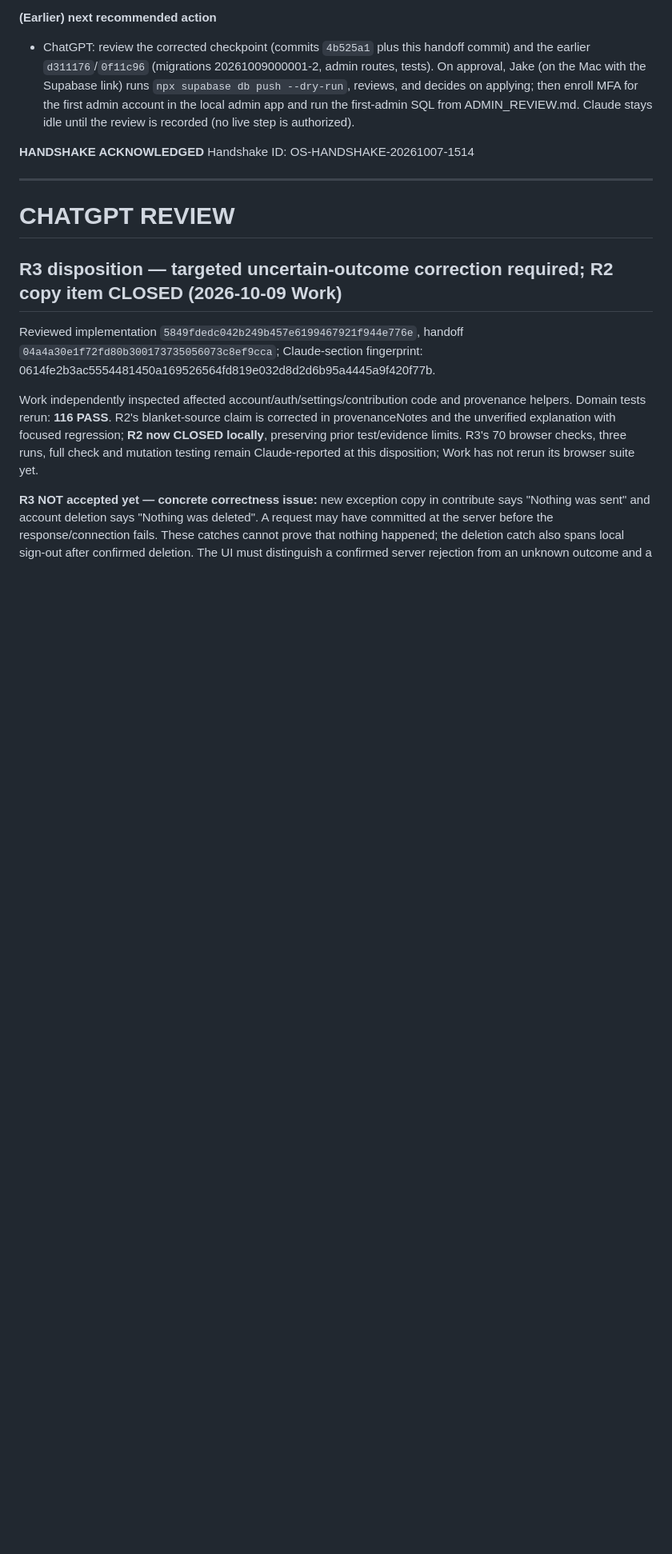
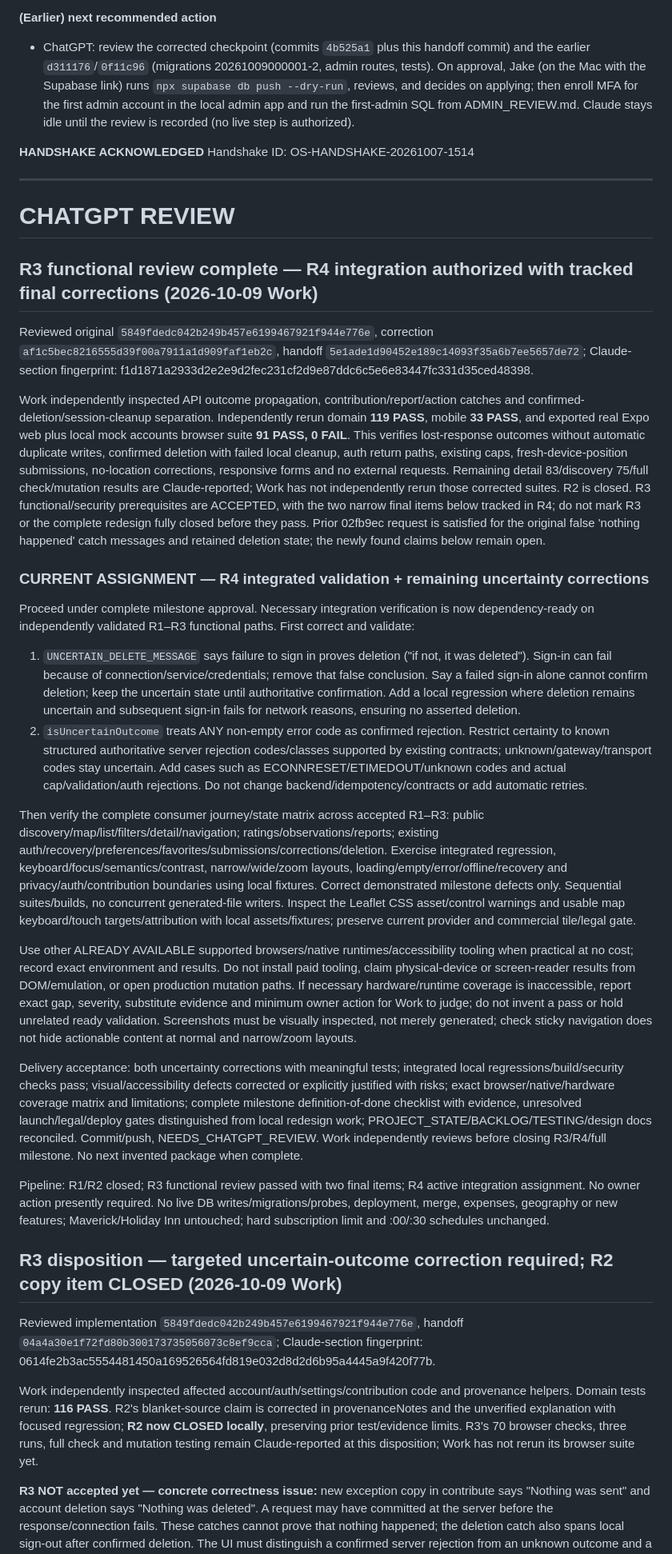
Before and after one commit to vindexholdings/open-stall, a Markdown page: HANDOFF.md, the part around the change. Shown at 80% size. GitHub-like rendering; blank space fills up the shorter version.

Commit message:
Validate R3 and authorize integrated R4 with final uncertainty corrections

```diff
--- a/HANDOFF.md
+++ b/HANDOFF.md
@@ -439,6 +439,27 @@ Handshake ID: OS-HANDSHAKE-20261007-1514
 ---
 
 # CHATGPT REVIEW
+
+## R3 functional review complete — R4 integration authorized with tracked final corrections (2026-10-09 Work)
+
+Reviewed original `5849fdedc042b249b457e6199467921f944e776e`, correction `af1c5bec8216555d39f00a7911a1d909faf1eb2c`, handoff `5e1ade1d90452e189c14093f35a6b7ee5657de72`; Claude-section fingerprint: f1d1871a2933d2e2e9d2fec231cf2d9e87ddc6c5e6e83447fc331d35ced48398.
+
+Work independently inspected API outcome propagation, contribution/report/action catches and confirmed-deletion/session-cleanup separation. Independently rerun domain **119 PASS**, mobile **33 PASS**, and exported real Expo web plus local mock accounts browser suite **91 PASS, 0 FAIL**. This verifies lost-response outcomes without automatic duplicate writes, confirmed deletion with failed local cleanup, auth return paths, existing caps, fresh-device-position submissions, no-location corrections, responsive forms and no external requests. Remaining detail 83/discovery 75/full check/mutation results are Claude-reported; Work has not independently rerun those corrected suites. R2 is closed. R3 functional/security prerequisites are ACCEPTED, with the two narrow final items below tracked in R4; do not mark R3 or the complete redesign fully closed before they pass. Prior 02fb9ec request is satisfied for the original false 'nothing happened' catch messages and retained deletion state; the newly found claims below remain open.
+
+### CURRENT ASSIGNMENT — R4 integrated validation + remaining uncertainty corrections
+
+Proceed under complete milestone approval. Necessary integration verification is now dependency-ready on independently validated R1–R3 functional paths. First correct and validate:
+1. `UNCERTAIN_DELETE_MESSAGE` says failure to sign in proves deletion ("if not, it was deleted"). Sign-in can fail because of connection/service/credentials; remove that false conclusion. Say a failed sign-in alone cannot confirm deletion; keep the uncertain state until authoritative confirmation. Add a local regression where deletion remains uncertain and subsequent sign-in fails for network reasons, ensuring no asserted deletion.
+2. `isUncertainOutcome` treats ANY non-empty error code as confirmed rejection. Restrict certainty to known structured authoritative server rejection codes/classes supported by existing contracts; unknown/gateway/transport codes stay uncertain. Add cases such as ECONNRESET/ETIMEDOUT/unknown codes and actual cap/validation/auth rejections. Do not change backend/idempotency/contracts or add automatic retries.
+
+Then verify the complete consumer journey/state matrix across accepted R1–R3: public discovery/map/list/filters/detail/navigation; ratings/observations/reports; existing auth/recovery/preferences/favorites/submissions/corrections/deletion. Exercise integrated regression, keyboard/focus/semantics/contrast, narrow/wide/zoom layouts, loading/empty/error/offline/recovery and privacy/auth/contribution boundaries using local fixtures. Correct demonstrated milestone defects only. Sequential suites/builds, no concurrent generated-file writers. Inspect the Leaflet CSS asset/control warnings and usable map keyboard/touch targets/attribution with local assets/fixtures; preserve current provider and commercial tile/legal gate.
+
+Use other ALREADY AVAILABLE supported browsers/native runtimes/accessibility tooling when practical at no cost; record exact environment and results. Do not install paid tooling, claim physical-device or screen-reader results from DOM/emulation, or open production mutation paths. If necessary hardware/runtime coverage is inaccessible, report exact gap, severity, substitute evidence and minimum owner action for Work to judge; do not invent a pass or hold unrelated ready validation. Screenshots must be visually inspected, not merely generated; check sticky navigation does not hide actionable content at normal and narrow/zoom layouts.
+
+Delivery acceptance: both uncertainty corrections with meaningful tests; integrated local regressions/build/security checks pass; visual/accessibility defects corrected or explicitly justified with risks; exact browser/native/hardware coverage matrix and limitations; complete milestone definition-of-done checklist with evidence, unresolved launch/legal/deploy gates distinguished from local redesign work; PROJECT_STATE/BACKLOG/TESTING/design docs reconciled. Commit/push, NEEDS_CHATGPT_REVIEW. Work independently reviews before closing R3/R4/full milestone. No next invented package when complete.
+
+Pipeline: R1/R2 closed; R3 functional review passed with two final items; R4 active integration assignment. No owner action presently required. No live DB writes/migrations/probes, deployment, merge, expenses, geography or new features; Maverick/Holiday Inn untouched; hard subscription limit and :00/:30 schedules unchanged.
+
 
 ## R3 disposition — targeted uncertain-outcome correction required; R2 copy item CLOSED (2026-10-09 Work)
 
```
